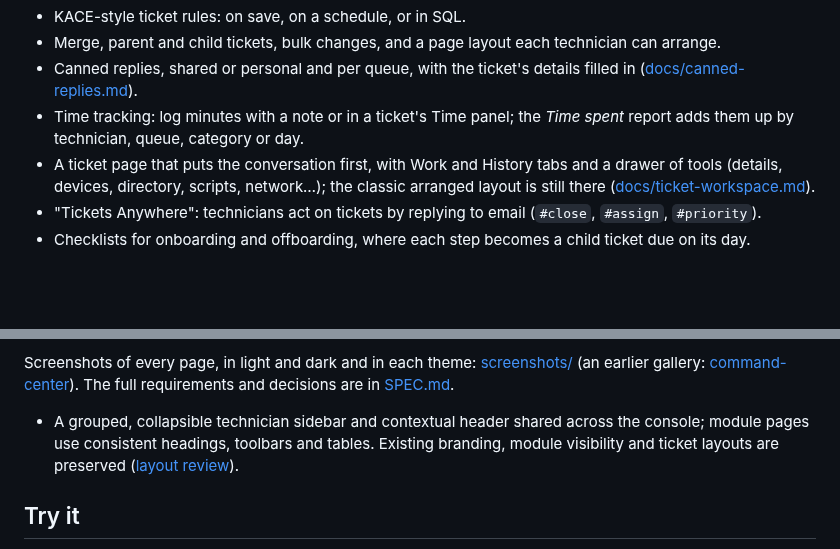
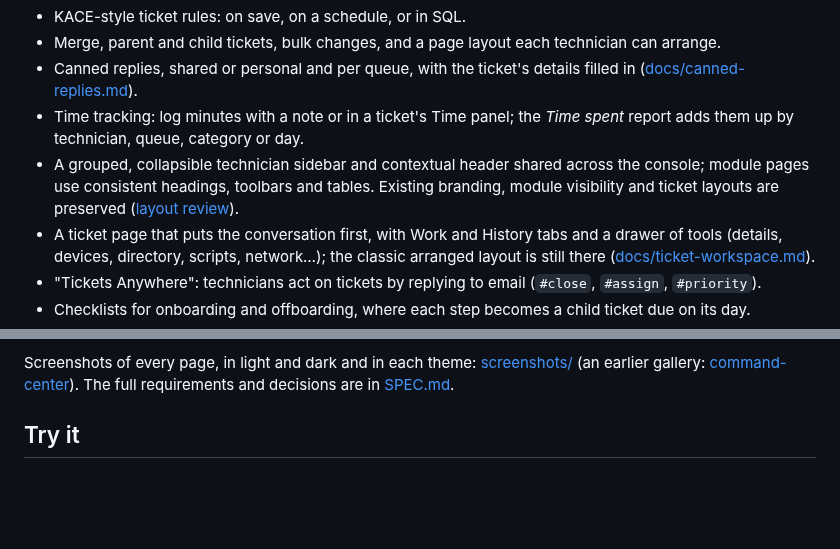
Before and after one commit to ddziubanski/layer8, a Markdown page: README.md, 2 parts joined by grey strips. Rendered like a GitHub page; blank space fills up the shorter version.

```diff
--- a/README.md
+++ b/README.md
@@ -37,6 +37,7 @@ All screenshots, from the demo data: [screenshots/](screenshots/README.md).
 - Merge, parent and child tickets, bulk changes, and a page layout each technician can arrange.
 - Canned replies, shared or personal and per queue, with the ticket's details filled in ([docs/canned-replies.md](docs/canned-replies.md)).
 - Time tracking: log minutes with a note or in a ticket's Time panel; the *Time spent* report adds them up by technician, queue, category or day.
+- A grouped, collapsible technician sidebar and contextual header shared across the console; module pages use consistent headings, toolbars and tables. Existing branding, module visibility and ticket layouts are preserved ([layout review](docs/application-layout.md)).
 - A ticket page that puts the conversation first, with Work and History tabs and a drawer of tools (details, devices, directory, scripts, network…); the classic arranged layout is still there ([docs/ticket-workspace.md](docs/ticket-workspace.md)).
 - "Tickets Anywhere": technicians act on tickets by replying to email (`#close`, `#assign`, `#priority`).
 - Checklists for onboarding and offboarding, where each step becomes a child ticket due on its day.
@@ -91,7 +92,6 @@ All screenshots, from the demo data: [screenshots/](screenshots/README.md).
 
 Screenshots of every page, in light and dark and in each theme: [screenshots/](screenshots/README.md) (an earlier gallery: [command-center](screenshots/command-center/README.md)). The full requirements and decisions are in [SPEC.md](SPEC.md).
 
-- A grouped, collapsible technician sidebar and contextual header shared across the console; module pages use consistent headings, toolbars and tables. Existing branding, module visibility and ticket layouts are preserved ([layout review](docs/application-layout.md)).
 
 ## Try it
 
```
Also changed, not shown: docs/application-layout.md (+1 -1 lines), screenshots/application-layout/settings-compact.png (added), screenshots/application-layout/settings-midnight.png.
